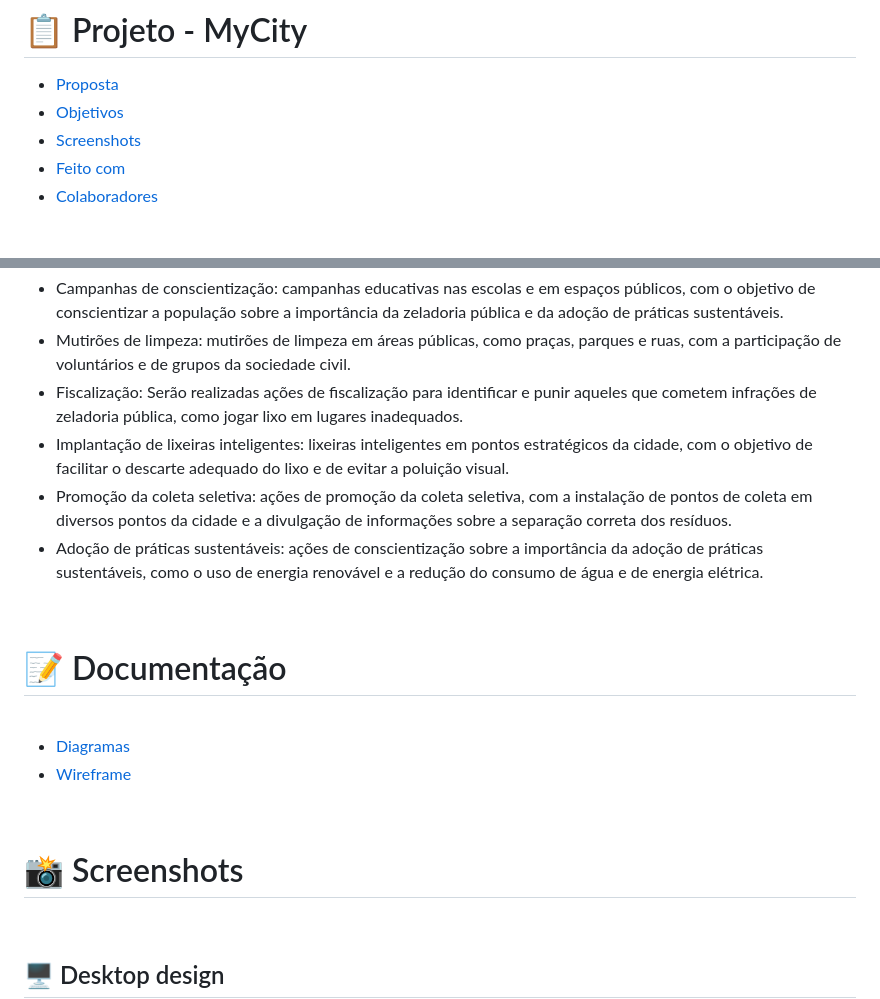
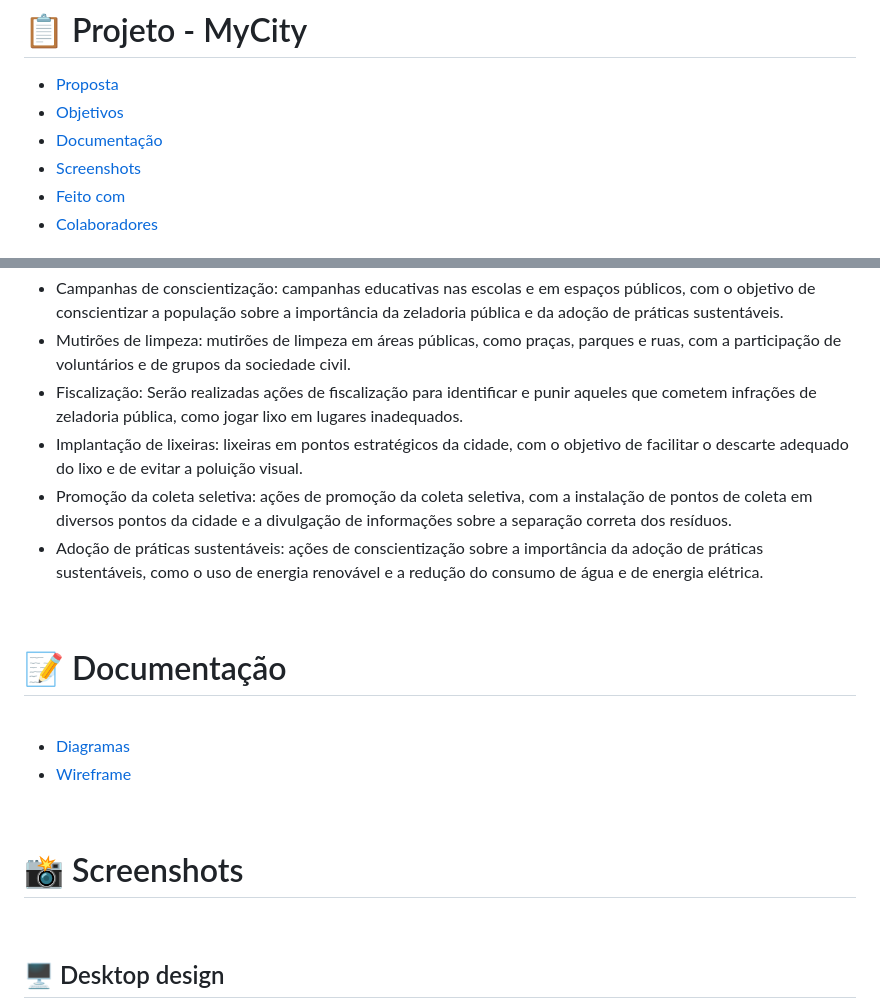
Before and after one commit to more-devs-2-blu/not-found, a Markdown page: README.md, 2 parts joined by grey strips. GitHub-like rendering.

Commit message:
Corrigido indice da README.md

```diff
--- a/README.md
+++ b/README.md
@@ -12,7 +12,8 @@ Desafio B: Como um cidadão pode ajudar na zeladoria pública de sua cidade?
 
 - [Proposta](#id01)
 - [Objetivos](#id01.1)
-- [Screenshots](#id02)
+- [Documentação](#id02)
+- [Screenshots](#id03)
 - [Feito com](#id04)
 - [Colaboradores](#id05)
 
@@ -39,7 +40,7 @@ Com a colaboração da comunidade, alguns pontos como os citados abaixo podem te
 - Campanhas de conscientização: campanhas educativas nas escolas e em espaços públicos, com o objetivo de conscientizar a população sobre a importância da zeladoria pública e da adoção de práticas sustentáveis.
 - Mutirões de limpeza: mutirões de limpeza em áreas públicas, como praças, parques e ruas, com a participação de voluntários e de grupos da sociedade civil.
 - Fiscalização: Serão realizadas ações de fiscalização para identificar e punir aqueles que cometem infrações de zeladoria pública, como jogar lixo em lugares inadequados.
-- Implantação de lixeiras inteligentes: lixeiras inteligentes em pontos estratégicos da cidade, com o objetivo de facilitar o descarte adequado do lixo e de evitar a poluição visual.
+- Implantação de lixeiras: lixeiras em pontos estratégicos da cidade, com o objetivo de facilitar o descarte adequado do lixo e de evitar a poluição visual.
 - Promoção da coleta seletiva: ações de promoção da coleta seletiva, com a instalação de pontos de coleta em diversos pontos da cidade e a divulgação de informações sobre a separação correta dos resíduos.
 - Adoção de práticas sustentáveis: ações de conscientização sobre a importância da adoção de práticas sustentáveis, como o uso de energia renovável e a redução do consumo de água e de energia elétrica.
 
```
Also changed, not shown: other parts of README.md (+2 -2 lines).
